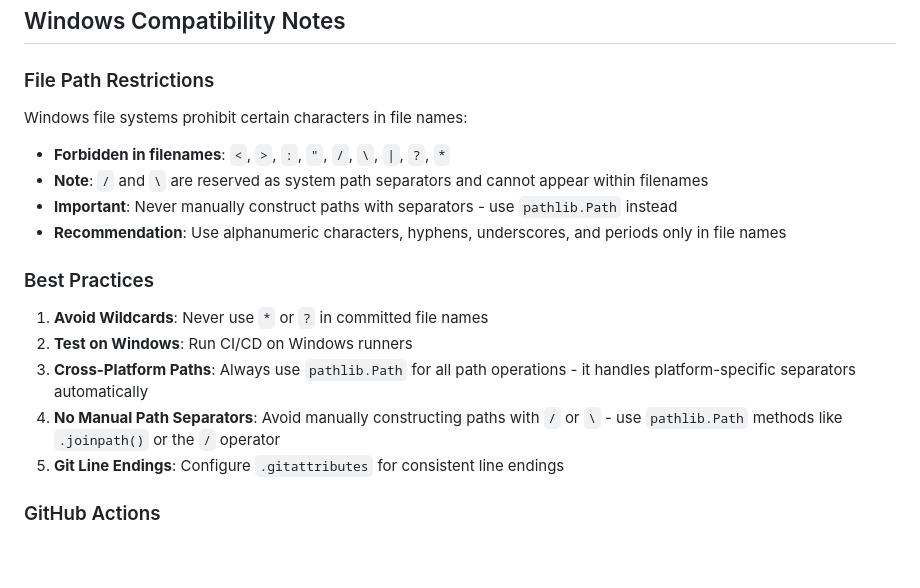
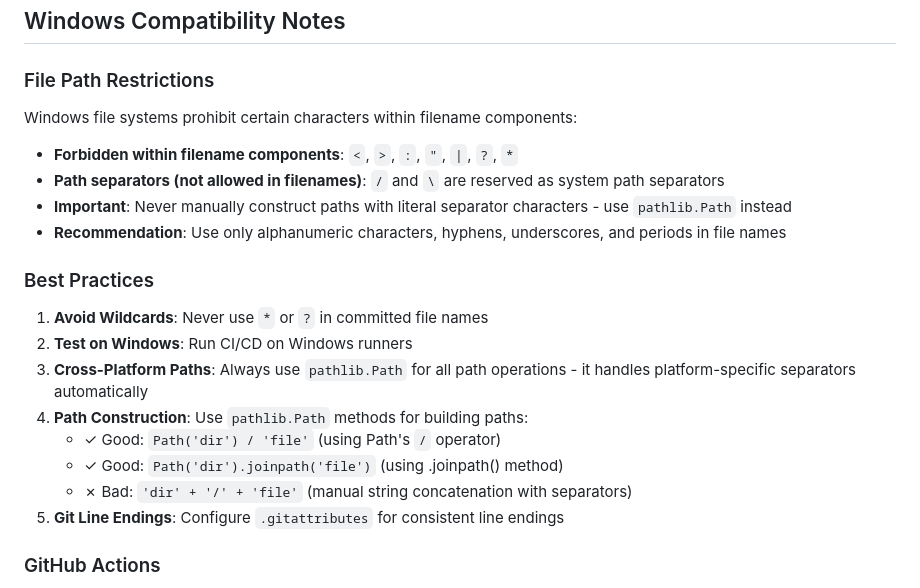
Before and after one commit to DonHin-00/Adversarial-Swarm, a Markdown page: .github/instructions/copilot.instructions.md, the part around the change. Rendered like a GitHub page; blank space fills up the shorter version.

Commit message:
Improve clarity of path separator documentation with examples
Co-authored-by: DonHin-00 <254548800+DonHin-00@users.noreply.github.com>

```diff
--- a/.github/instructions/copilot.instructions.md
+++ b/.github/instructions/copilot.instructions.md
@@ -292,17 +292,20 @@ Raw Logs
 ## Windows Compatibility Notes
 
 ### File Path Restrictions
-Windows file systems prohibit certain characters in file names:
-- **Forbidden in filenames**: `<`, `>`, `:`, `"`, `/`, `\`, `|`, `?`, `*`
-- **Note**: `/` and `\` are reserved as system path separators and cannot appear within filenames
-- **Important**: Never manually construct paths with separators - use `pathlib.Path` instead
-- **Recommendation**: Use alphanumeric characters, hyphens, underscores, and periods only in file names
+Windows file systems prohibit certain characters within filename components:
+- **Forbidden within filename components**: `<`, `>`, `:`, `"`, `|`, `?`, `*`
+- **Path separators (not allowed in filenames)**: `/` and `\` are reserved as system path separators
+- **Important**: Never manually construct paths with literal separator characters - use `pathlib.Path` instead
+- **Recommendation**: Use only alphanumeric characters, hyphens, underscores, and periods in file names
 
 ### Best Practices
 1. **Avoid Wildcards**: Never use `*` or `?` in committed file names
 2. **Test on Windows**: Run CI/CD on Windows runners
 3. **Cross-Platform Paths**: Always use `pathlib.Path` for all path operations - it handles platform-specific separators automatically
-4. **No Manual Path Separators**: Avoid manually constructing paths with `/` or `\` - use `pathlib.Path` methods like `.joinpath()` or the `/` operator
+4. **Path Construction**: Use `pathlib.Path` methods for building paths:
+   - ✓ Good: `Path('dir') / 'file'` (using Path's `/` operator)
+   - ✓ Good: `Path('dir').joinpath('file')` (using .joinpath() method)
+   - ✗ Bad: `'dir' + '/' + 'file'` (manual string concatenation with separators)
 5. **Git Line Endings**: Configure `.gitattributes` for consistent line endings
 
 ### GitHub Actions
```
